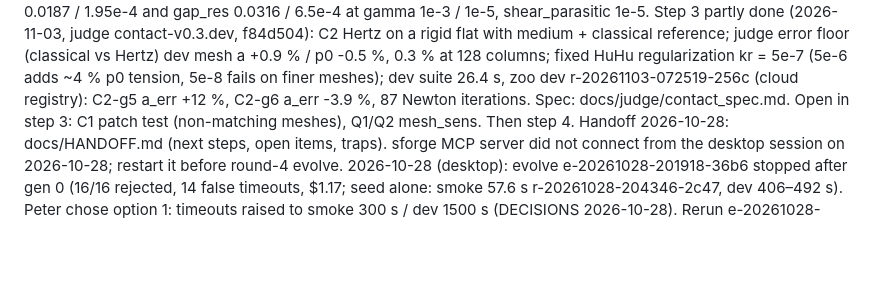
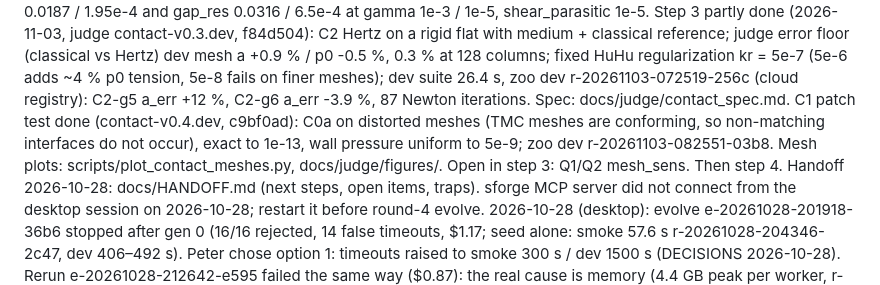
Before and after one commit to pClockworker52/schemeforge, a Markdown page: docs/STATUS.md, the part around the change. GitHub-like rendering; blank space fills up the shorter version.

Commit message:
STATUS: C1 patch test done; mesh plots regenerated
Co-Authored-By: Claude Opus 5.5 <noreply@anthropic.com>
Claude-Session: https://claude.ai/code/session_012NNvbST4F1YsRnWf9MuM3m

```diff
--- a/docs/STATUS.md
+++ b/docs/STATUS.md
@@ -25,8 +25,10 @@ Spec: docs/judge/contact_spec.md. Zoo neo_hooke dev r-20261030-082524-e9a2 (clou
 f84d504): C2 Hertz on a rigid flat with medium + classical reference; judge error floor (classical vs Hertz) dev
 mesh a +0.9 % / p0 -0.5 %, 0.3 % at 128 columns; fixed HuHu regularization kr = 5e-7 (5e-6 adds ~4 % p0 tension,
 5e-8 fails on finer meshes); dev suite 26.4 s, zoo dev r-20261103-072519-256c (cloud registry): C2-g5 a_err +12 %,
-C2-g6 a_err -3.9 %, 87 Newton iterations. Spec: docs/judge/contact_spec.md. Open in step 3: C1 patch test
-(non-matching meshes), Q1/Q2 mesh_sens. Then step 4.
+C2-g6 a_err -3.9 %, 87 Newton iterations. Spec: docs/judge/contact_spec.md. C1 patch test done (contact-v0.4.dev, c9bf0ad): C0a on
+distorted meshes (TMC meshes are conforming, so non-matching interfaces do not occur), exact to 1e-13, wall pressure
+uniform to 5e-9; zoo dev r-20261103-082551-03b8. Mesh plots: scripts/plot_contact_meshes.py, docs/judge/figures/. Open in
+step 3: Q1/Q2 mesh_sens. Then step 4.
 Handoff 2026-10-28: docs/HANDOFF.md (next steps, open items, traps). sforge MCP server did not connect from the
 desktop session on 2026-10-28; restart it before round-4 evolve.
 2026-10-28 (desktop): evolve e-20261028-201918-36b6 stopped after gen 0 (16/16 rejected, 14 false timeouts, $1.17;
```
Also changed, not shown: docs/judge/figures/contact_c1_mesh.png (added).
